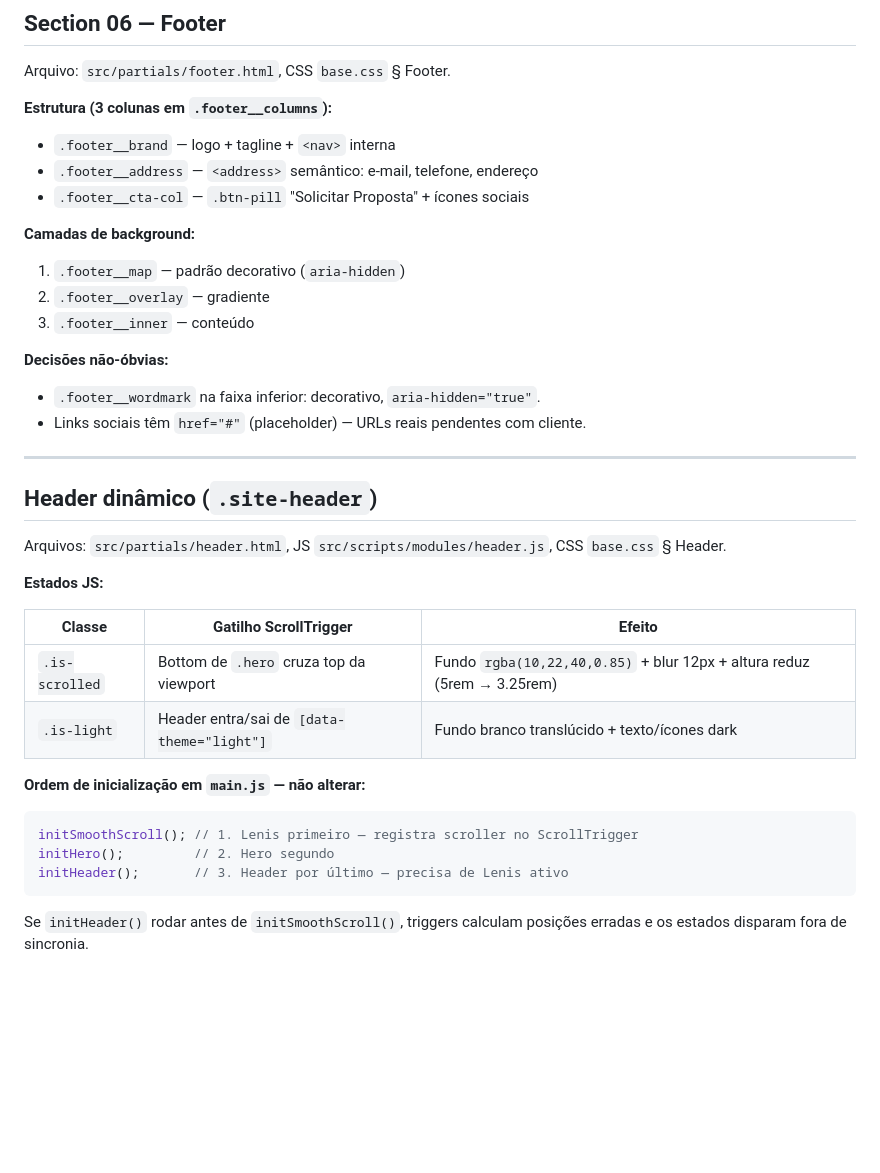
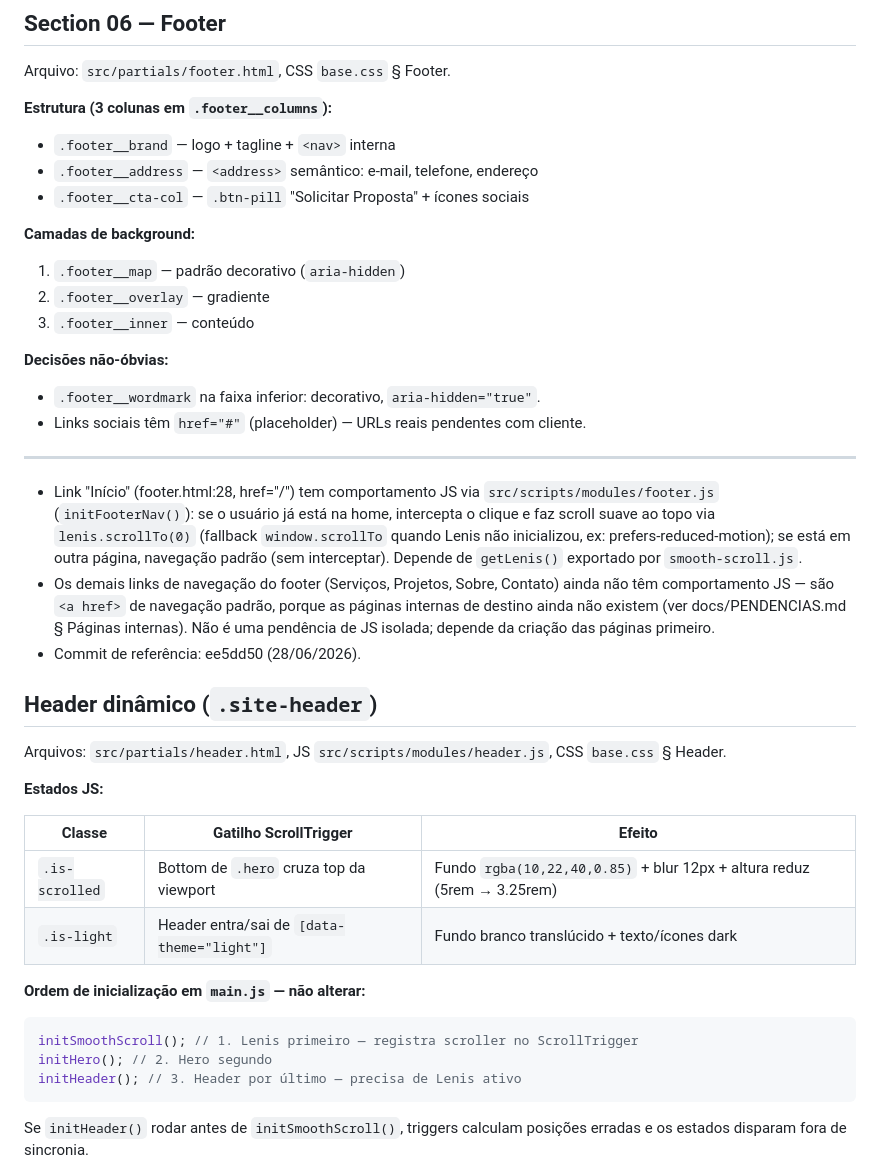
Before and after one commit to FerndsTech/Final-FjAmbiental, a Markdown page: docs/SECTIONS.md, the part around one of its changes. Rendered like a GitHub page; blank space fills up the shorter version.

Commit message:
atualizacao section.md

````diff
--- a/docs/SECTIONS.md
+++ b/docs/SECTIONS.md
@@ -135,20 +140,37 @@ CSS `base.css` § FAQ, JS `src/scripts/modules/faq.js`.
 Arquivo: `src/partials/footer.html`, CSS `base.css` § Footer.
 
 **Estrutura (3 colunas em `.footer__columns`):**
+
 - `.footer__brand` — logo + tagline + `<nav>` interna
 - `.footer__address` — `<address>` semântico: e-mail, telefone, endereço
 - `.footer__cta-col` — `.btn-pill` "Solicitar Proposta" + ícones sociais
 
 **Camadas de background:**
+
 1. `.footer__map` — padrão decorativo (`aria-hidden`)
 2. `.footer__overlay` — gradiente
 3. `.footer__inner` — conteúdo
 
 **Decisões não-óbvias:**
+
 - `.footer__wordmark` na faixa inferior: decorativo, `aria-hidden="true"`.
 - Links sociais têm `href="#"` (placeholder) — URLs reais pendentes com cliente.
 
 ---
+
+- Link "Início" (footer.html:28, href="/") tem comportamento JS via
+  `src/scripts/modules/footer.js` (`initFooterNav()`): se o usuário já
+  está na home, intercepta o clique e faz scroll suave ao topo via
+  `lenis.scrollTo(0)` (fallback `window.scrollTo` quando Lenis não
+  inicializou, ex: prefers-reduced-motion); se está em outra página,
+  navegação padrão (sem interceptar). Depende de `getLenis()` exportado
+  por `smooth-scroll.js`.
+- Os demais links de navegação do footer (Serviços, Projetos, Sobre,
+  Contato) ainda não têm comportamento JS — são `<a href>` de navegação
+  padrão, porque as páginas internas de destino ainda não existem
+  (ver docs/PENDENCIAS.md § Páginas internas). Não é uma pendência de JS
+  isolada; depende da criação das páginas primeiro.
+- Commit de referência: ee5dd50 (28/06/2026).
 
 ## Header dinâmico (`.site-header`)
 
@@ -157,17 +179,19 @@ CSS `base.css` § Header.
 
 **Estados JS:**
 
-| Classe        | Gatilho ScrollTrigger                       | Efeito                                                          |
-|---------------|---------------------------------------------|-----------------------------------------------------------------|
-| `.is-scrolled`| Bottom de `.hero` cruza top da viewport     | Fundo `rgba(10,22,40,0.85)` + blur 12px + altura reduz (5rem → 3.25rem) |
-| `.is-light`   | Header entra/sai de `[data-theme="light"]`  | Fundo branco translúcido + texto/ícones dark                    |
+| Classe         | Gatilho ScrollTrigger                      | Efeito                                                                  |
+| -------------- | ------------------------------------------ | ----------------------------------------------------------------------- |
+| `.is-scrolled` | Bottom de `.hero` cruza top da viewport    | Fundo `rgba(10,22,40,0.85)` + blur 12px + altura reduz (5rem → 3.25rem) |
+| `.is-light`    | Header entra/sai de `[data-theme="light"]` | Fundo branco translúcido + texto/ícones dark                            |
 
 **Ordem de inicialização em `main.js` — não alterar:**
+
 ```js
 initSmoothScroll(); // 1. Lenis primeiro — registra scroller no ScrollTrigger
-initHero();         // 2. Hero segundo
-initHeader();       // 3. Header por último — precisa de Lenis ativo
+initHero(); // 2. Hero segundo
+initHeader(); // 3. Header por último — precisa de Lenis ativo
 ```
+
 Se `initHeader()` rodar antes de `initSmoothScroll()`, triggers calculam
 posições erradas e os estados disparam fora de sincronia.
 
````
Also changed, not shown: other parts of docs/SECTIONS.md (+13 -8 lines).
